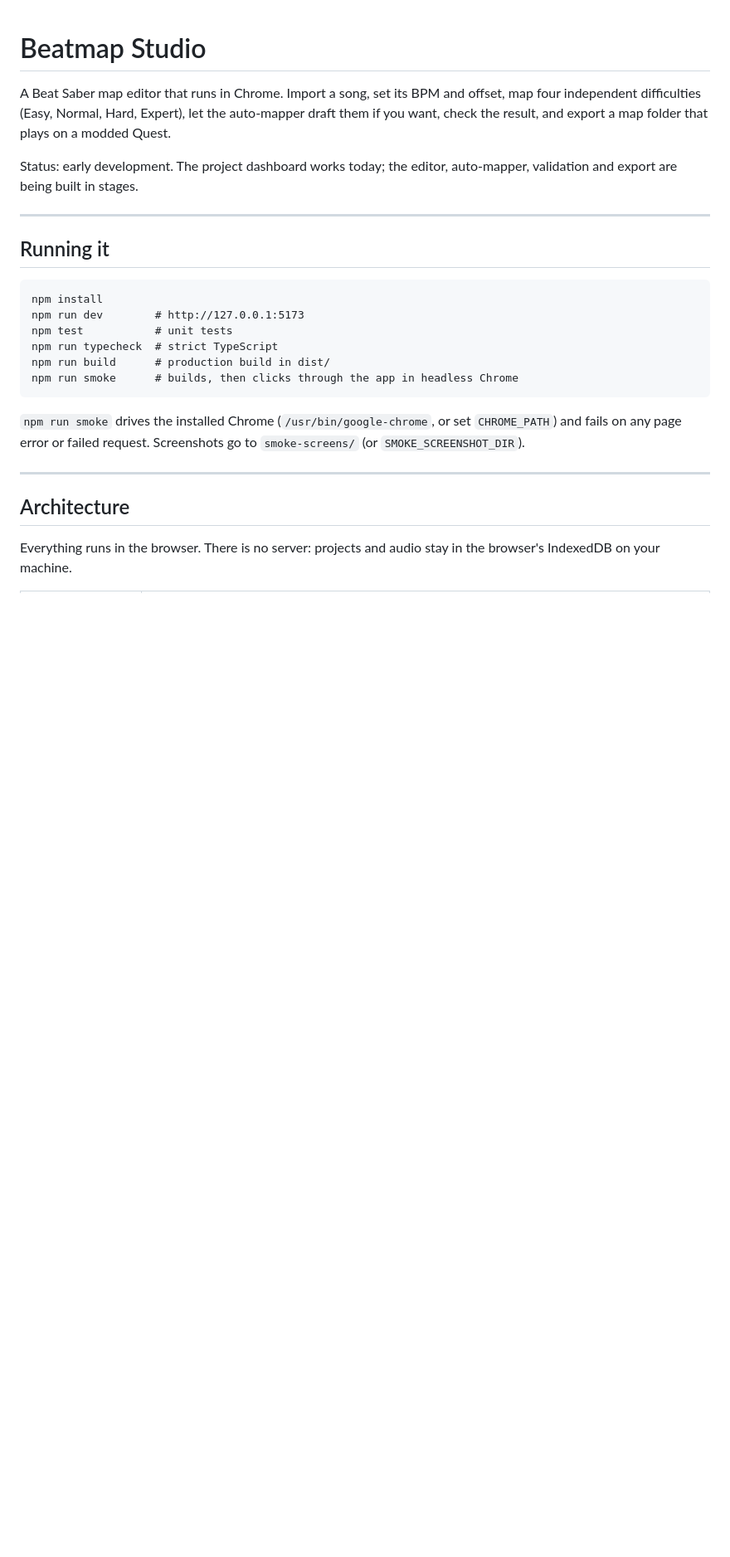
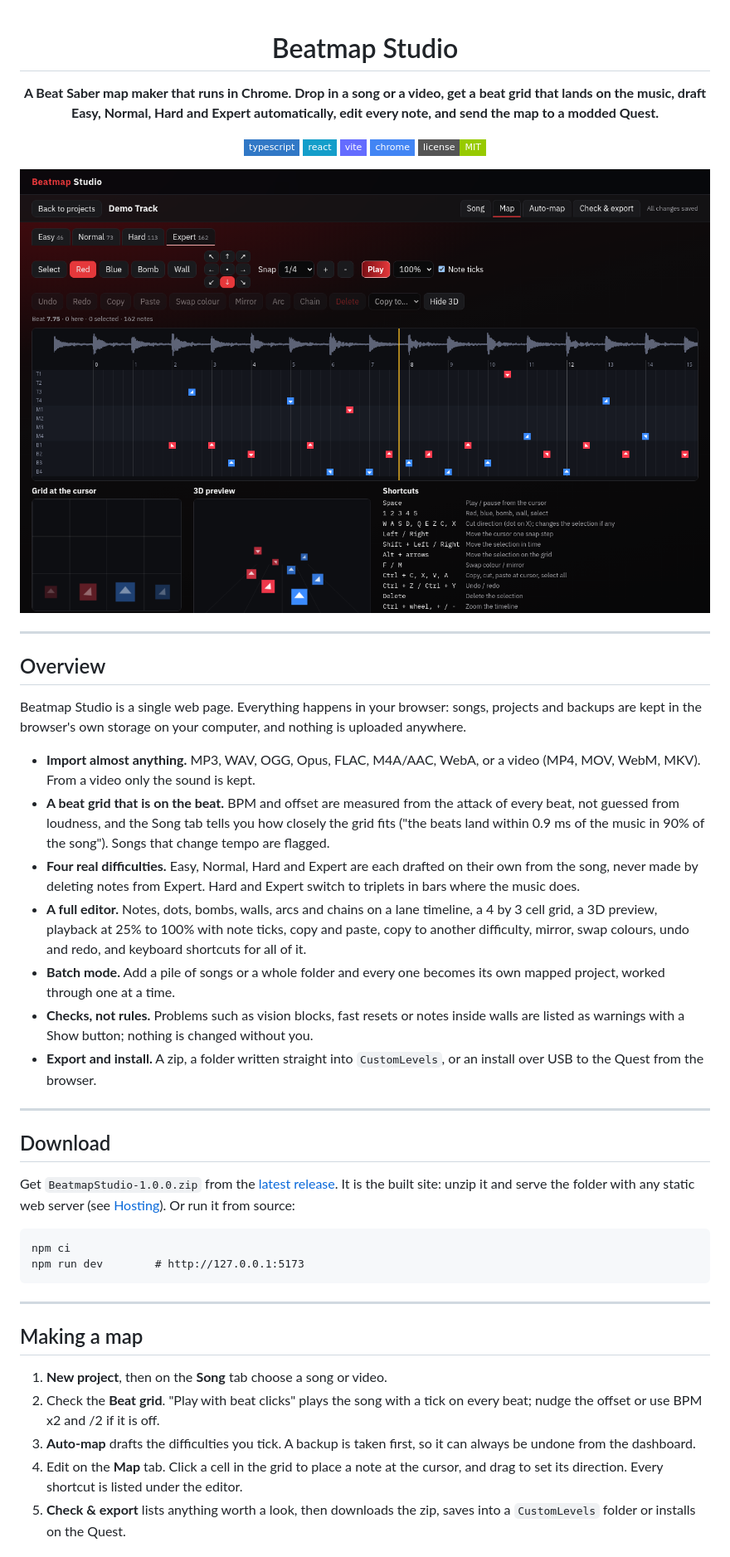
Before and after one commit to drew-codes-things/BeatQuestStudio, a Markdown page: README.md, the part around one of its changes. Shown at 83% size. Rendered like a GitHub page; pictures changed too: screenshot.png (added); badges without logos; blank space fills up the shorter version.

Commit message:
docs(studio): README, screenshot and MIT licence for 1.0.0

```diff
--- a/README.md
+++ b/README.md
@@ -1,31 +3,69 @@
 # Beatmap Studio
 
-A Beat Saber map editor that runs in Chrome. Import a song, set its BPM and
-offset, map four independent difficulties (Easy, Normal, Hard, Expert), let
-the auto-mapper draft them if you want, check the result, and export a map
-folder that plays on a modded Quest.
+**A Beat Saber map maker that runs in Chrome. Drop in a song or a video, get a beat grid that lands on the music, draft Easy, Normal, Hard and Expert automatically, edit every note, and send the map to a modded Quest.**
 
-Status: early development. The project dashboard works today; the editor,
-auto-mapper, validation and export are being built in stages.
+[![TypeScript](https://img.shields.io/badge/typescript-drew?style=flat-square&logo=typescript&logoColor=white&color=3178C6)](https://www.typescriptlang.org/)
+[![React](https://img.shields.io/badge/react-drew?style=flat-square&logo=react&logoColor=white&color=149ECA)](https://react.dev/)
+[![Vite](https://img.shields.io/badge/vite-drew?style=flat-square&logo=vite&logoColor=white&color=646CFF)](https://vite.dev/)
+[![Chrome](https://img.shields.io/badge/chrome-drew?style=flat-square&logo=googlechrome&logoColor=white&color=4285F4)](https://www.google.com/chrome/)
+[![License](https://img.shields.io/badge/license-MIT-green?style=flat-square)](LICENSE)
+
+</div>
+
+![The map editor: four difficulty tabs, the lane timeline over the waveform, the cell grid and the 3D preview](screenshot.png)
 
 ---
 
-## Running it
+## Overview
 
-    npm install
-    npm run dev        # http://127.0.0.1:5173
-    npm test           # unit tests
-    npm run typecheck  # strict TypeScript
-    npm run build      # production build in dist/
-    npm run smoke      # builds, then clicks through the app in headless Chrome
+Beatmap Studio is a single web page. Everything happens in your browser: songs,
+projects and backups are kept in the browser's own storage on your computer,
+and nothing is uploaded anywhere.
 
-`npm run smoke` drives the installed Chrome (`/usr/bin/google-chrome`, or set
-`CHROME_PATH`) and fails on any page error or failed request. Screenshots go
-to `smoke-screens/` (or `SMOKE_SCREENSHOT_DIR`).
+- **Import almost anything.** MP3, WAV, OGG, Opus, FLAC, M4A/AAC, WebA, or a
+  video (MP4, MOV, WebM, MKV). From a video only the sound is kept.
+- **A beat grid that is on the beat.** BPM and offset are measured from the
+  attack of every beat, not guessed from loudness, and the Song tab tells you
+  how closely the grid fits ("the beats land within 0.9 ms of the music in 90%
+  of the song"). Songs that change tempo are flagged.
+- **Four real difficulties.** Easy, Normal, Hard and Expert are each drafted on
+  their own from the song, never made by deleting notes from Expert. Hard and
+  Expert switch to triplets in bars where the music does.
+- **A full editor.** Notes, dots, bombs, walls, arcs and chains on a lane
+  timeline, a 4 by 3 cell grid, a 3D preview, playback at 25% to 100% with note
+  ticks, copy and paste, copy to another difficulty, mirror, swap colours, undo
+  and redo, and keyboard shortcuts for all of it.
+- **Batch mode.** Add a pile of songs or a whole folder and every one becomes
+  its own mapped project, worked through one at a time.
+- **Checks, not rules.** Problems such as vision blocks, fast resets or notes
+  inside walls are listed as warnings with a Show button; nothing is changed
+  without you.
+- **Export and install.** A zip, a folder written straight into
+  `CustomLevels`, or an install over USB to the Quest from the browser.
 
 ---
 
-## Architecture
+## Download
 
-Everything runs in the browser. There is no server: projects and audio stay
-in the browser's IndexedDB on your machine.
+Get `BeatmapStudio-1.0.0.zip` from the [latest release](../../releases/latest).
+It is the built site: unzip it and serve the folder with any static web
+server (see [Hosting](#hosting)). Or run it from source:
+
+    npm ci
+    npm run dev        # http://127.0.0.1:5173
+
+---
+
+## Making a map
+
+1. **New project**, then on the **Song** tab choose a song or video.
+2. Check the **Beat grid**. "Play with beat clicks" plays the song with a tick
+   on every beat; nudge the offset or use BPM x2 and /2 if it is off.
+3. **Auto-map** drafts the difficulties you tick. A backup is taken first, so
+   it can always be undone from the dashboard.
+4. Edit on the **Map** tab. Click a cell in the grid to place a note at the
+   cursor, and drag to set its direction. Every shortcut is listed under the
+   editor.
+5. **Check & export** lists anything worth a look, then downloads the zip,
+   saves into a `CustomLevels` folder or installs on the Quest.
+
```
Also changed, not shown: other parts of README.md (+105 -39 lines), 3 other files.
